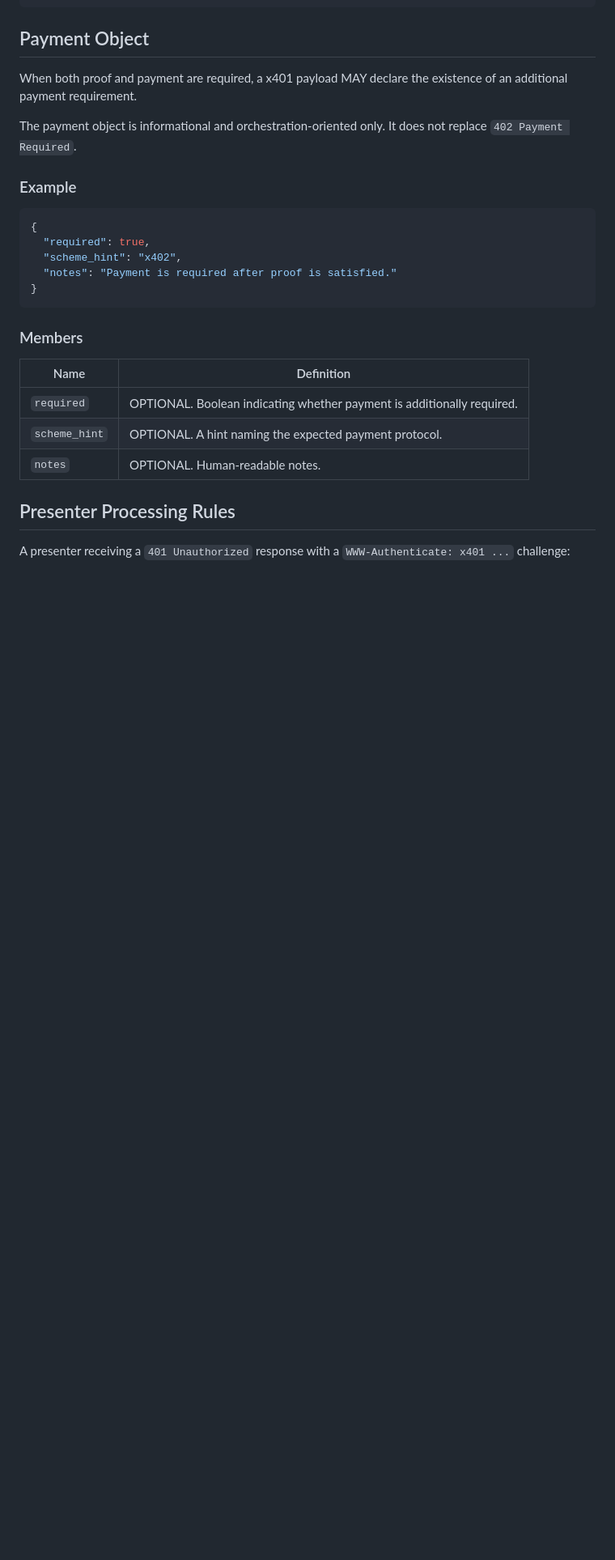
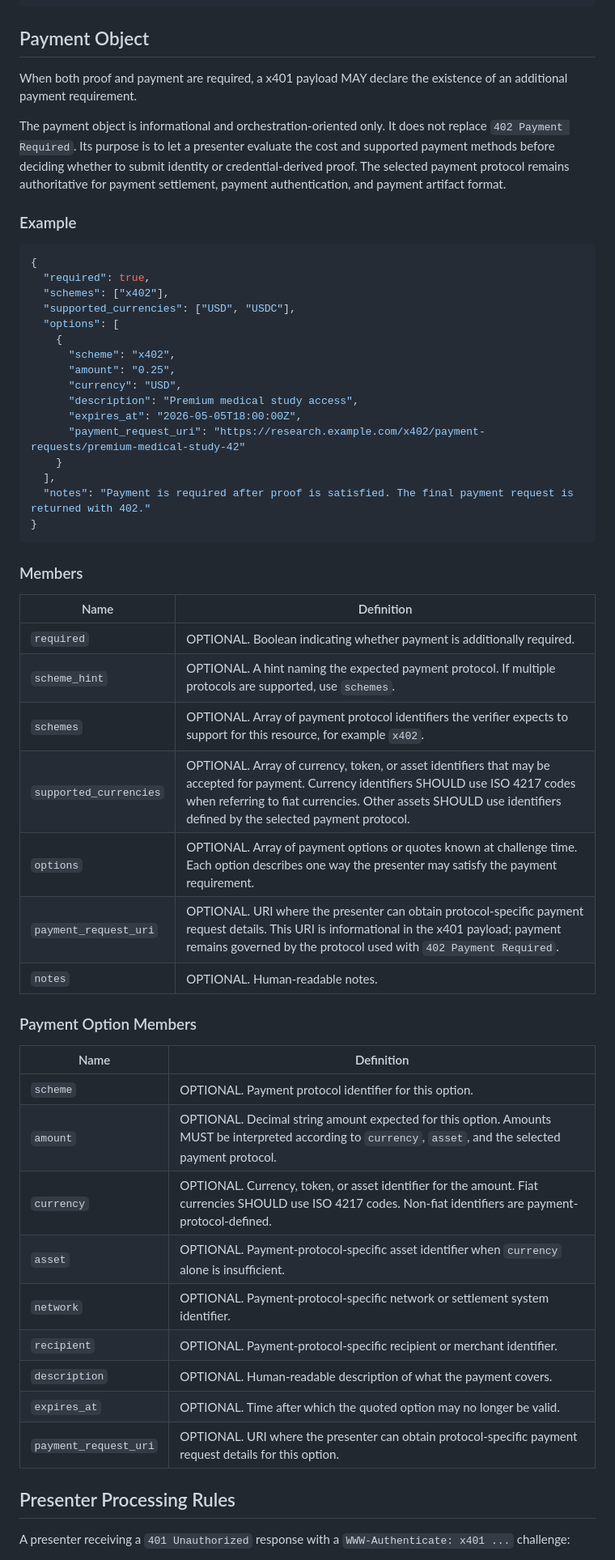
Before and after one commit to csuwildcat/P401, a Markdown page: spec.md, the part around one of its changes. Shown at 81% size. Rendered like a GitHub page; blank space fills up the shorter version.

Commit message:
Expand x401 payment hints

````diff
--- a/spec.md
+++ b/spec.md
@@ -506,15 +508,26 @@ x401 acquisition hints that reference OIDC4VCI:
 
 When both proof and payment are required, a x401 payload MAY declare the existence of an additional payment requirement.
 
-The payment object is informational and orchestration-oriented only. It does not replace `402 Payment Required`.
+The payment object is informational and orchestration-oriented only. It does not replace `402 Payment Required`. Its purpose is to let a presenter evaluate the cost and supported payment methods before deciding whether to submit identity or credential-derived proof. The selected payment protocol remains authoritative for payment settlement, payment authentication, and payment artifact format.
 
 ### Example
 
 ```json
 {
   "required": true,
-  "scheme_hint": "x402",
-  "notes": "Payment is required after proof is satisfied."
+  "schemes": ["x402"],
+  "supported_currencies": ["USD", "USDC"],
+  "options": [
+    {
+      "scheme": "x402",
+      "amount": "0.25",
+      "currency": "USD",
+      "description": "Premium medical study access",
+      "expires_at": "2026-05-05T18:00:00Z",
+      "payment_request_uri": "https://research.example.com/x402/payment-requests/premium-medical-study-42"
+    }
+  ],
+  "notes": "Payment is required after proof is satisfied. The final payment request is returned with 402."
 }
 ```
 
@@ -523,8 +536,26 @@ The payment object is informational and orchestration-oriented only. It does not
 Name | Definition
 ---- | ----------
 `required` | OPTIONAL. Boolean indicating whether payment is additionally required.
-`scheme_hint` | OPTIONAL. A hint naming the expected payment protocol.
+`scheme_hint` | OPTIONAL. A hint naming the expected payment protocol. If multiple protocols are supported, use `schemes`.
+`schemes` | OPTIONAL. Array of payment protocol identifiers the verifier expects to support for this resource, for example `x402`.
+`supported_currencies` | OPTIONAL. Array of currency, token, or asset identifiers that may be accepted for payment. Currency identifiers SHOULD use ISO 4217 codes when referring to fiat currencies. Other assets SHOULD use identifiers defined by the selected payment protocol.
+`options` | OPTIONAL. Array of payment options or quotes known at challenge time. Each option describes one way the presenter may satisfy the payment requirement.
+`payment_request_uri` | OPTIONAL. URI where the presenter can obtain protocol-specific payment request details. This URI is informational in the x401 payload; payment remains governed by the protocol used with `402 Payment Required`.
 `notes` | OPTIONAL. Human-readable notes.
+
+### Payment Option Members
+
+Name | Definition
+---- | ----------
+`scheme` | OPTIONAL. Payment protocol identifier for this option.
+`amount` | OPTIONAL. Decimal string amount expected for this option. Amounts MUST be interpreted according to `currency`, `asset`, and the selected payment protocol.
+`currency` | OPTIONAL. Currency, token, or asset identifier for the amount. Fiat currencies SHOULD use ISO 4217 codes. Non-fiat identifiers are payment-protocol-defined.
+`asset` | OPTIONAL. Payment-protocol-specific asset identifier when `currency` alone is insufficient.
+`network` | OPTIONAL. Payment-protocol-specific network or settlement system identifier.
+`recipient` | OPTIONAL. Payment-protocol-specific recipient or merchant identifier.
+`description` | OPTIONAL. Human-readable description of what the payment covers.
+`expires_at` | OPTIONAL. Time after which the quoted option may no longer be valid.
+`payment_request_uri` | OPTIONAL. URI where the presenter can obtain protocol-specific payment request details for this option.
 
 ## Presenter Processing Rules
 
````
Also changed, not shown: other parts of spec.md (+37 -17 lines).
